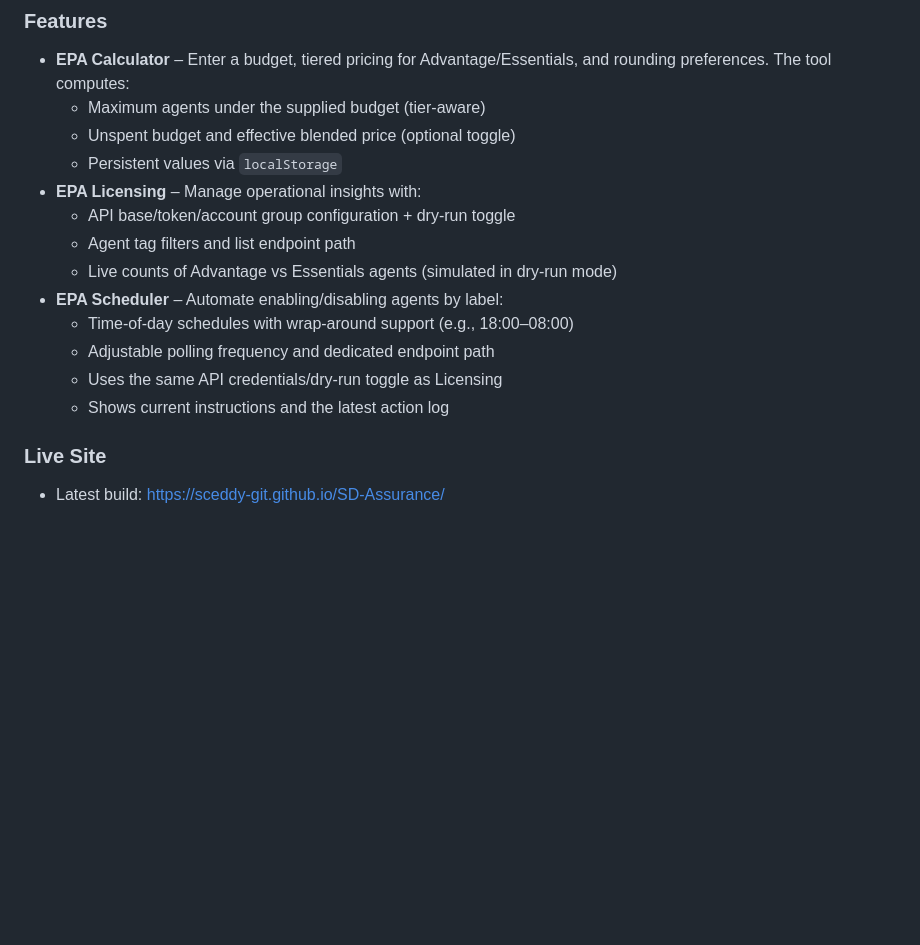
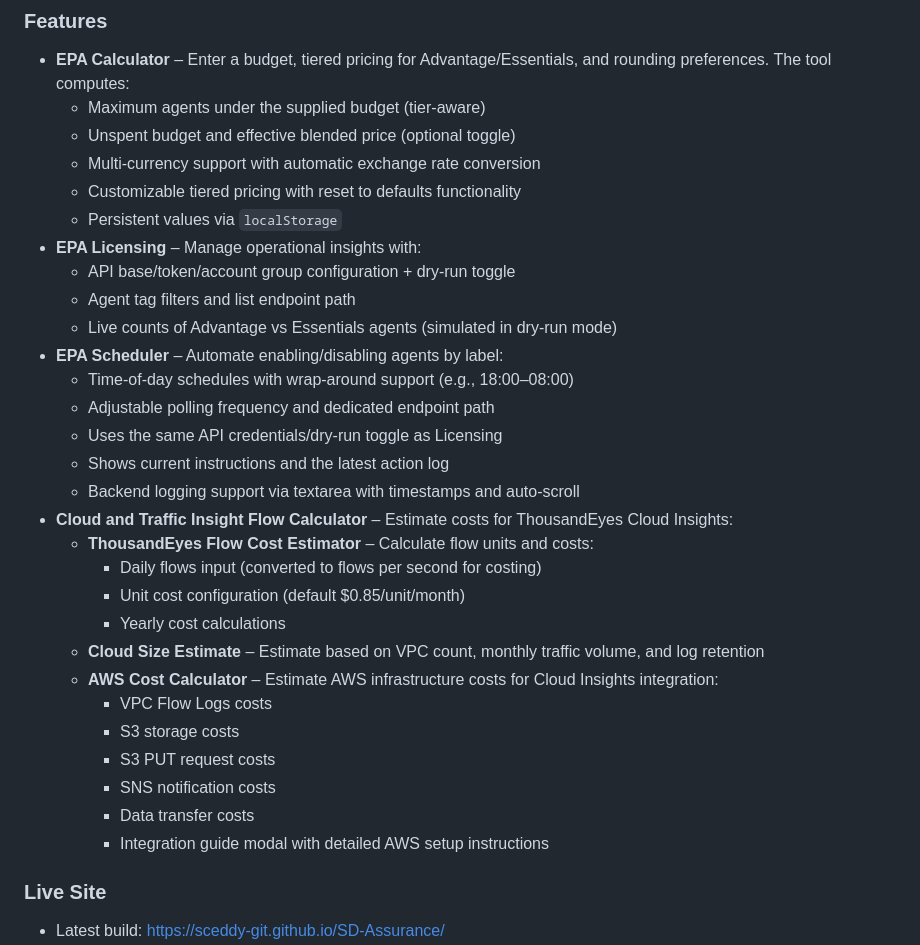
Before and after one commit to sceddy-git/SD-Assurance, a Markdown page: README.md, the part around the change. Rendered like a GitHub page; blank space fills up the shorter version.

Commit message:
Update README with new Cloud Insights Flow Calculator features

```diff
--- a/README.md
+++ b/README.md
@@ -8,6 +8,8 @@ This repository hosts a lightweight, browser‑only tool that helps you plan, li
 - **EPA Calculator** – Enter a budget, tiered pricing for Advantage/Essentials, and rounding preferences. The tool computes:
   - Maximum agents under the supplied budget (tier-aware)
   - Unspent budget and effective blended price (optional toggle)
+  - Multi-currency support with automatic exchange rate conversion
+  - Customizable tiered pricing with reset to defaults functionality
   - Persistent values via `localStorage`
 - **EPA Licensing** – Manage operational insights with:
   - API base/token/account group configuration + dry-run toggle
@@ -18,6 +20,20 @@ This repository hosts a lightweight, browser‑only tool that helps you plan, li
   - Adjustable polling frequency and dedicated endpoint path
   - Uses the same API credentials/dry-run toggle as Licensing
   - Shows current instructions and the latest action log
+  - Backend logging support via textarea with timestamps and auto-scroll
+- **Cloud and Traffic Insight Flow Calculator** – Estimate costs for ThousandEyes Cloud Insights:
+  - **ThousandEyes Flow Cost Estimator** – Calculate flow units and costs:
+    - Daily flows input (converted to flows per second for costing)
+    - Unit cost configuration (default $0.85/unit/month)
+    - Yearly cost calculations
+  - **Cloud Size Estimate** – Estimate based on VPC count, monthly traffic volume, and log retention
+  - **AWS Cost Calculator** – Estimate AWS infrastructure costs for Cloud Insights integration:
+    - VPC Flow Logs costs
+    - S3 storage costs
+    - S3 PUT request costs
+    - SNS notification costs
+    - Data transfer costs
+    - Integration guide modal with detailed AWS setup instructions
 
 ### Live Site
 - Latest build: https://sceddy-git.github.io/SD-Assurance/
```
